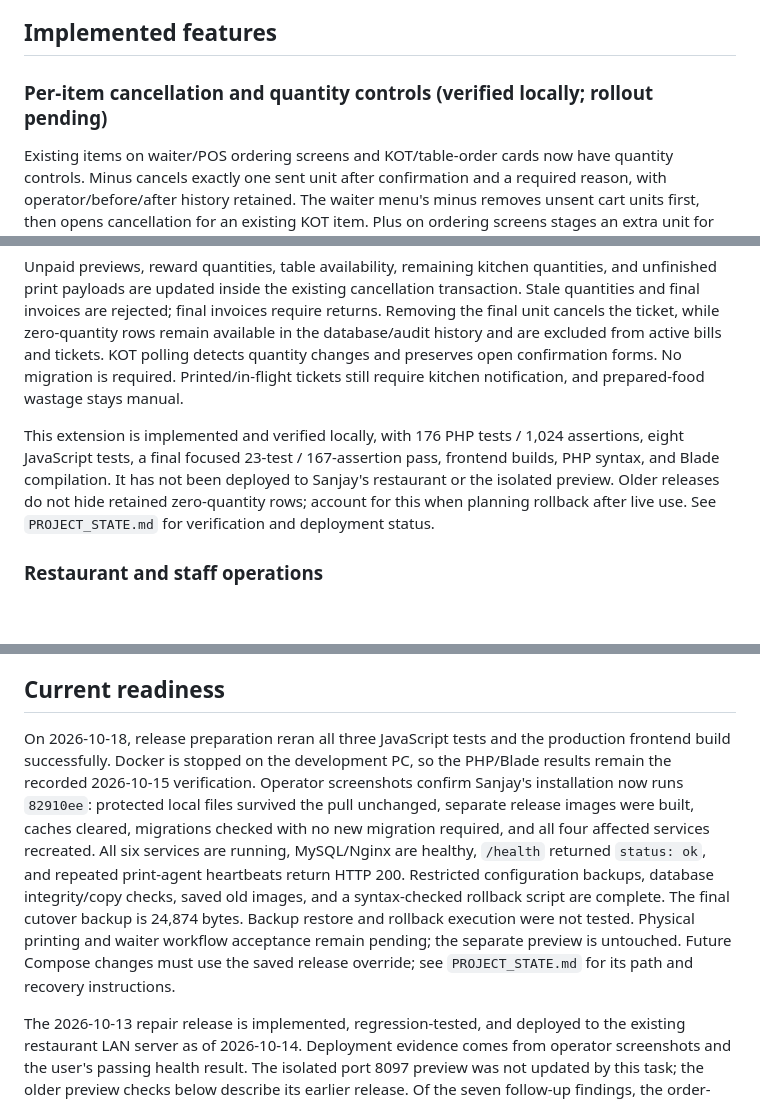
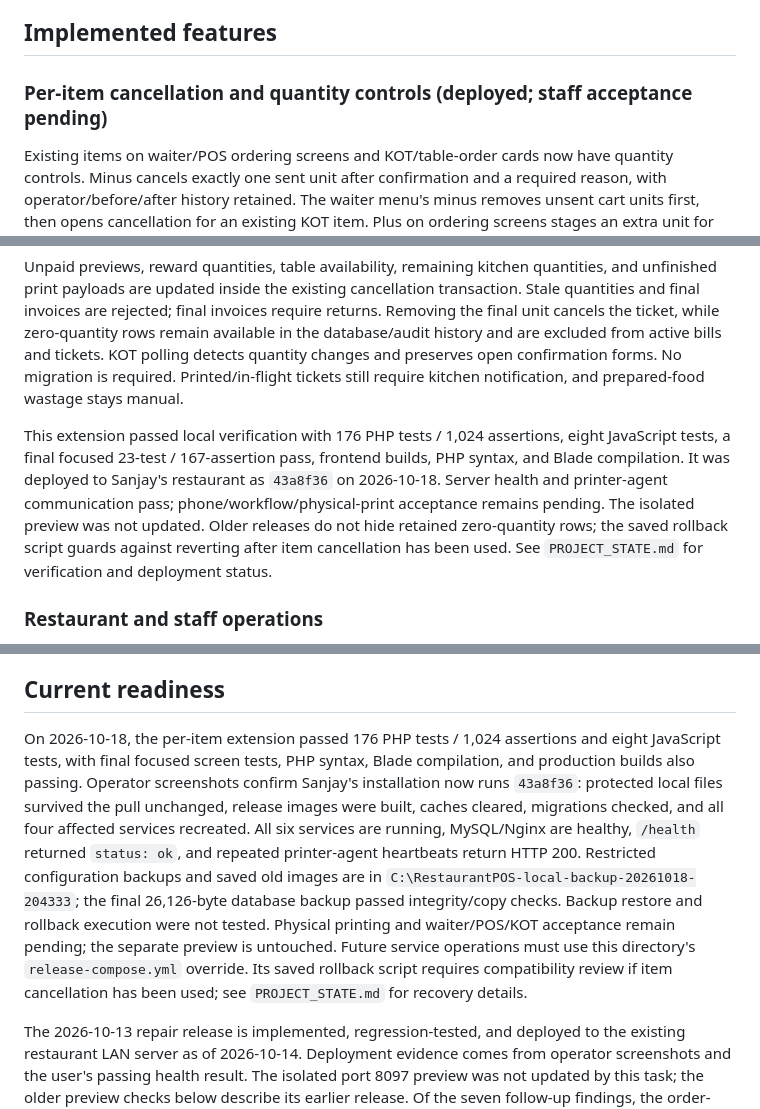
Before and after one commit to rishab0077/POS, a Markdown page: docs/PROJECT_OVERVIEW_AND_SPLIT_PAYMENT_PLAN.md, 3 parts joined by grey strips. Drawn GitHub-style; blank space fills up the shorter version.

```diff
--- a/docs/PROJECT_OVERVIEW_AND_SPLIT_PAYMENT_PLAN.md
+++ b/docs/PROJECT_OVERVIEW_AND_SPLIT_PAYMENT_PLAN.md
@@ -30,13 +30,13 @@ Project-state documentation is updated as part of the same agent task that compl
 
 ## Implemented features
 
-### Per-item cancellation and quantity controls (verified locally; rollout pending)
+### Per-item cancellation and quantity controls (deployed; staff acceptance pending)
 
 Existing items on waiter/POS ordering screens and KOT/table-order cards now have quantity controls. Minus cancels exactly one sent unit after confirmation and a required reason, with operator/before/after history retained. The waiter menu's minus removes unsent cart units first, then opens cancellation for an existing KOT item. Plus on ordering screens stages an extra unit for Submit KOT; plus on KOT cards confirms and submits a fresh one-unit ticket through the existing ordering endpoint for authorized ordering staff. Unsent carts and notes survive successful cancellation refreshes.
 
 Unpaid previews, reward quantities, table availability, remaining kitchen quantities, and unfinished print payloads are updated inside the existing cancellation transaction. Stale quantities and final invoices are rejected; final invoices require returns. Removing the final unit cancels the ticket, while zero-quantity rows remain available in the database/audit history and are excluded from active bills and tickets. KOT polling detects quantity changes and preserves open confirmation forms. No migration is required. Printed/in-flight tickets still require kitchen notification, and prepared-food wastage stays manual.
 
-This extension is implemented and verified locally, with 176 PHP tests / 1,024 assertions, eight JavaScript tests, a final focused 23-test / 167-assertion pass, frontend builds, PHP syntax, and Blade compilation. It has not been deployed to Sanjay's restaurant or the isolated preview. Older releases do not hide retained zero-quantity rows; account for this when planning rollback after live use. See `PROJECT_STATE.md` for verification and deployment status.
+This extension passed local verification with 176 PHP tests / 1,024 assertions, eight JavaScript tests, a final focused 23-test / 167-assertion pass, frontend builds, PHP syntax, and Blade compilation. It was deployed to Sanjay's restaurant as `43a8f36` on 2026-10-18. Server health and printer-agent communication pass; phone/workflow/physical-print acceptance remains pending. The isolated preview was not updated. Older releases do not hide retained zero-quantity rows; the saved rollback script guards against reverting after item cancellation has been used. See `PROJECT_STATE.md` for verification and deployment status.
 
 ### Restaurant and staff operations
 
@@ -132,7 +132,7 @@ Live status:
 
 ## Current readiness
 
-On 2026-10-18, release preparation reran all three JavaScript tests and the production frontend build successfully. Docker is stopped on the development PC, so the PHP/Blade results remain the recorded 2026-10-15 verification. Operator screenshots confirm Sanjay's installation now runs `82910ee`: protected local files survived the pull unchanged, separate release images were built, caches cleared, migrations checked with no new migration required, and all four affected services recreated. All six services are running, MySQL/Nginx are healthy, `/health` returned `status: ok`, and repeated print-agent heartbeats return HTTP 200. Restricted configuration backups, database integrity/copy checks, saved old images, and a syntax-checked rollback script are complete. The final cutover backup is 24,874 bytes. Backup restore and rollback execution were not tested. Physical printing and waiter workflow acceptance remain pending; the separate preview is untouched. Future Compose changes must use the saved release override; see `PROJECT_STATE.md` for its path and recovery instructions.
+On 2026-10-18, the per-item extension passed 176 PHP tests / 1,024 assertions and eight JavaScript tests, with final focused screen tests, PHP syntax, Blade compilation, and production builds also passing. Operator screenshots confirm Sanjay's installation now runs `43a8f36`: protected local files survived the pull unchanged, release images were built, caches cleared, migrations checked, and all four affected services recreated. All six services are running, MySQL/Nginx are healthy, `/health` returned `status: ok`, and repeated printer-agent heartbeats return HTTP 200. Restricted configuration backups and saved old images are in `C:\RestaurantPOS-local-backup-20261018-204333`; the final 26,126-byte database backup passed integrity/copy checks. Backup restore and rollback execution were not tested. Physical printing and waiter/POS/KOT acceptance remain pending; the separate preview is untouched. Future service operations must use this directory's `release-compose.yml` override. Its saved rollback script requires compatibility review if item cancellation has been used; see `PROJECT_STATE.md` for recovery details.
 
 The 2026-10-13 repair release is implemented, regression-tested, and deployed to the existing restaurant LAN server as of 2026-10-14. Deployment evidence comes from operator screenshots and the user's passing health result. The isolated port 8097 preview was not updated by this task; the older preview checks below describe its earlier release. Of the seven follow-up findings, the order-state issue is now fixed in the locally verified cancellation extension; the other six remain open. The cancellation extension was deployed on 2026-10-18; the other six findings remain open.
 
```
Also changed, not shown: other parts of docs/PROJECT_OVERVIEW_AND_SPLIT_PAYMENT_PLAN.md (+5 -5 lines), PROJECT_STATE.md (+17 -3 lines).
